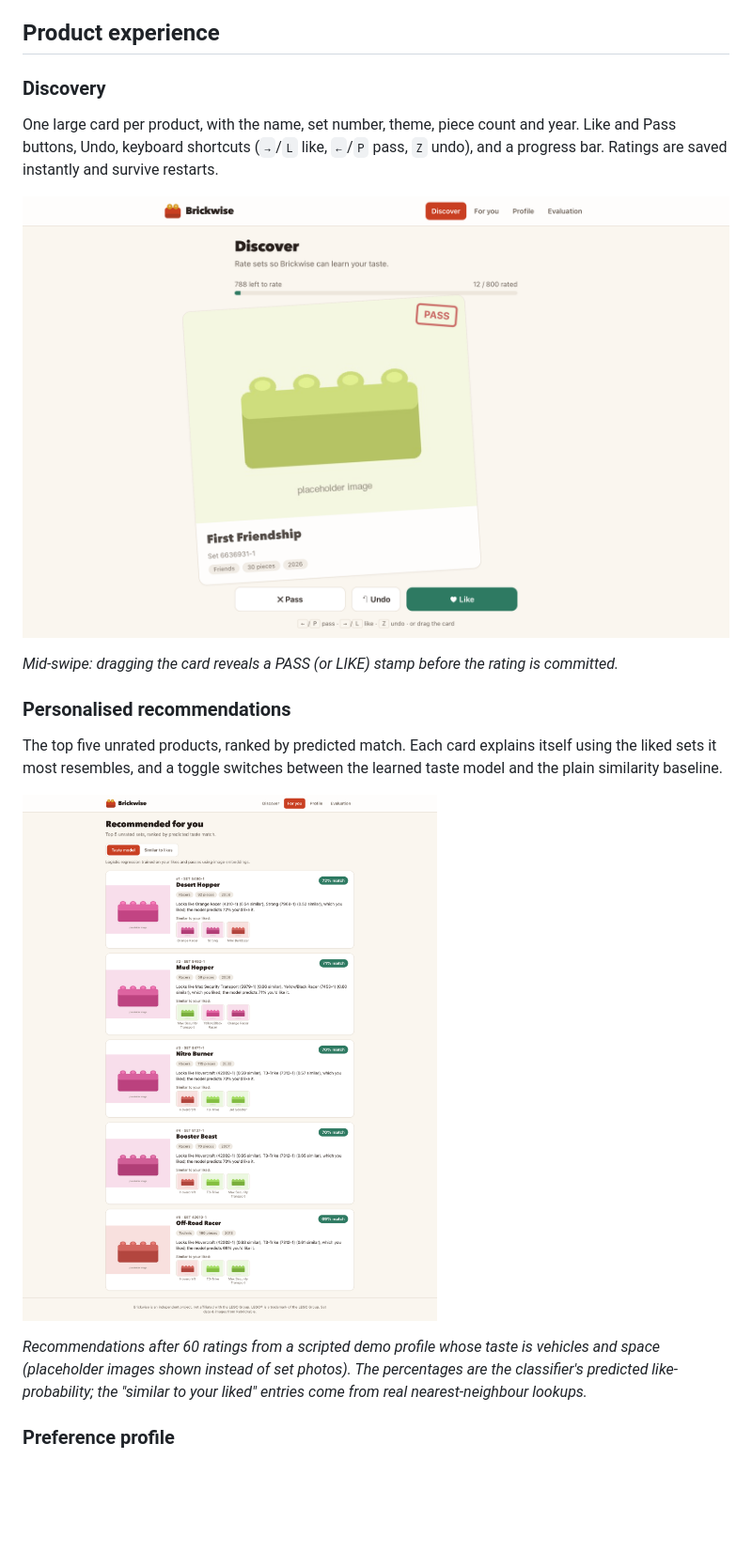
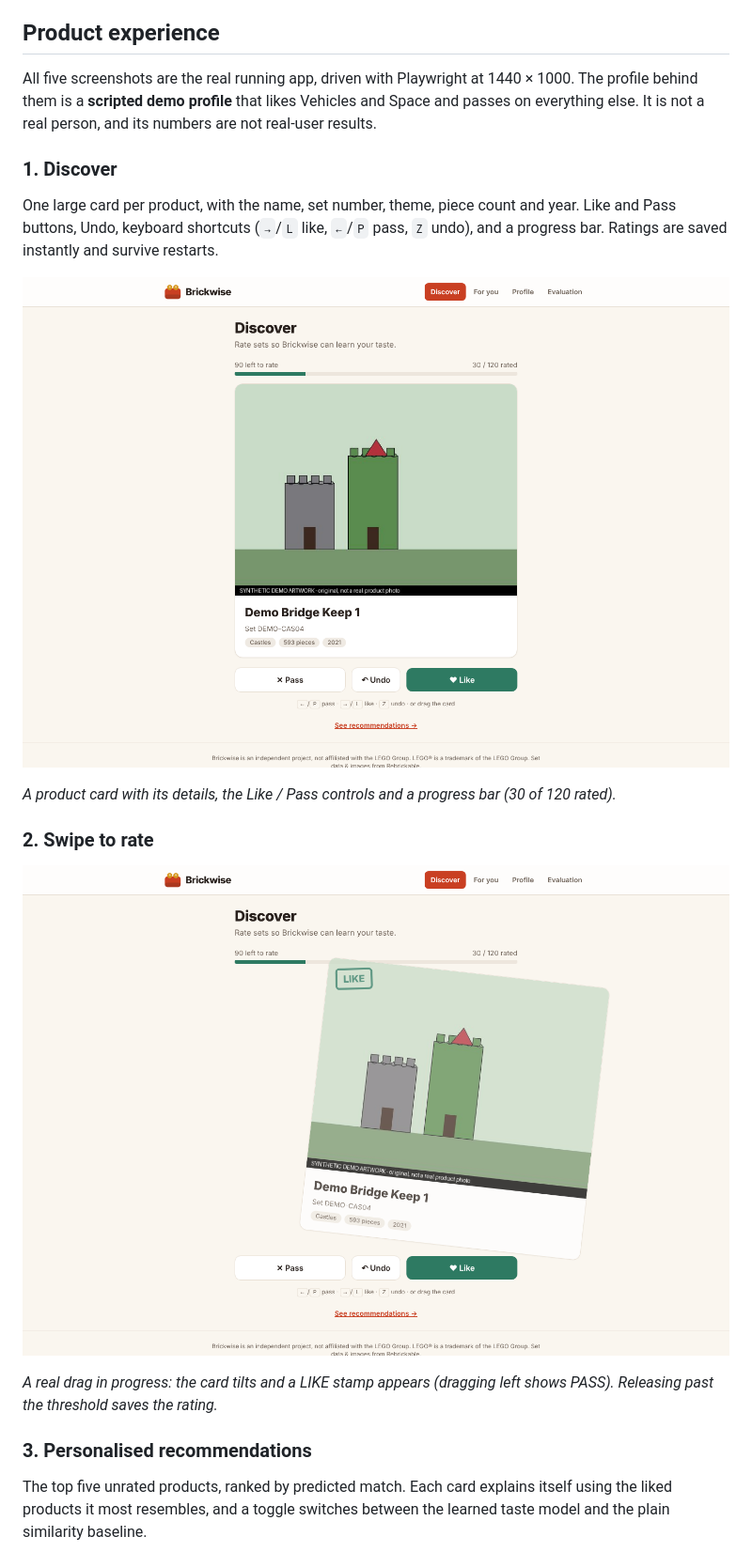
Before and after one commit to chamodiHsenevirathna/brickwise, a Markdown page: README.md, the part around one of its changes. Shown at 94% size. Drawn GitHub-style; pictures changed too: docs/assets/01-discover.png, docs/assets/02-discover-swipe.png, docs/assets/03-recommendations.png; blank space fills up the shorter version.

```diff
--- a/README.md
+++ b/README.md
@@ -38,21 +50,23 @@ The model is retrained from scratch on each recommendation request, so new feedb
 
 ## Product experience
 
-### Discovery
+All five screenshots are the real running app, driven with Playwright at 1440 × 1000. The profile behind them is a **scripted demo profile** that likes Vehicles and Space and passes on everything else. It is not a real person, and its numbers are not real-user results.
+
+### 1. Discover
 
 One large card per product, with the name, set number, theme, piece count and year. Like and Pass buttons, Undo, keyboard shortcuts (`→`/`L` like, `←`/`P` pass, `Z` undo), and a progress bar. Ratings are saved instantly and survive restarts.
 
-![Discovery page with swipe interaction](docs/assets/02-discover-swipe.png)
+![Discover page: product image, details, Pass / Undo / Like and progress](docs/assets/01-discover.png)
 
-*Mid-swipe: dragging the card reveals a PASS (or LIKE) stamp before the rating is committed.*
+*A product card with its details, the Like / Pass controls and a progress bar (30 of 120 rated).*
 
-### Personalised recommendations
+### 2. Swipe to rate
 
-The top five unrated products, ranked by predicted match. Each card explains itself using the liked sets it most resembles, and a toggle switches between the learned taste model and the plain similarity baseline.
+![Mid-swipe: the card is tilted with a LIKE stamp](docs/assets/02-discover-swipe.png)
 
-![Recommendations page](docs/assets/03-recommendations.png)
+*A real drag in progress: the card tilts and a LIKE stamp appears (dragging left shows PASS). Releasing past the threshold saves the rating.*
 
-*Recommendations after 60 ratings from a scripted demo profile whose taste is vehicles and space (placeholder images shown instead of set photos). The percentages are the classifier's predicted like-probability; the "similar to your liked" entries come from real nearest-neighbour lookups.*
+### 3. Personalised recommendations
 
-### Preference profile
+The top five unrated products, ranked by predicted match. Each card explains itself using the liked products it most resembles, and a toggle switches between the learned taste model and the plain similarity baseline.
 
```
Also changed, not shown: other parts of README.md (+36 -12 lines), NOTICE.md (+1 -1 lines), docs/assets/04-profile.png, docs/assets/05-evaluation.png.
